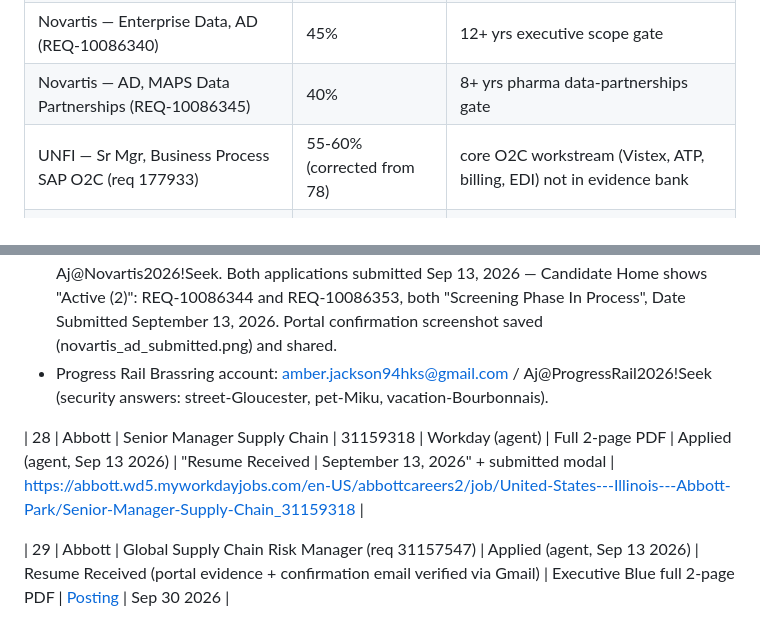
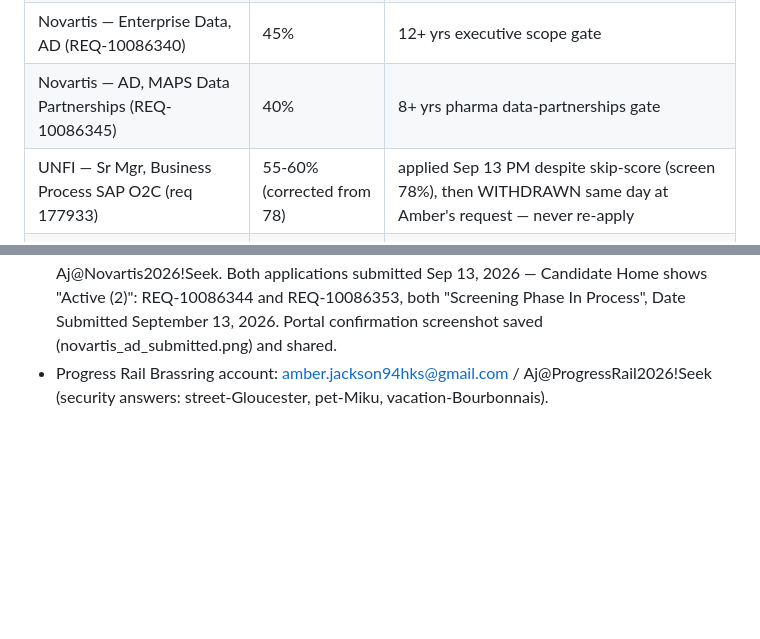
Before and after one commit to EmmaWoods36/AmberJacksonCareerSearch2026, a Markdown page: application_audit_sep13.md, 2 parts joined by grey strips. Drawn GitHub-style; blank space fills up the shorter version.

```diff
--- a/application_audit_sep13.md
+++ b/application_audit_sep13.md
@@ -51,7 +58,7 @@
 | Novartis — Patient Data Product Lead (REQ-10086343) | 50% | patient-data domain gate |
 | Novartis — Enterprise Data, AD (REQ-10086340) | 45% | 12+ yrs executive scope gate |
 | Novartis — AD, MAPS Data Partnerships (REQ-10086345) | 40% | 8+ yrs pharma data-partnerships gate |
-| UNFI — Sr Mgr, Business Process SAP O2C (req 177933) | 55-60% (corrected from 78) | core O2C workstream (Vistex, ATP, billing, EDI) not in evidence bank |
+| UNFI — Sr Mgr, Business Process SAP O2C (req 177933) | 55-60% (corrected from 78) | applied Sep 13 PM despite skip-score (screen 78%), then WITHDRAWN same day at Amber's request — never re-apply |
 | Resultant — Senior Manager, Digital Transformation | ~35-40% | pure consulting tenure gate; Manager variant is the fit (78%) |
 | Hirewell — Sr Mgr, Enterprise Applications | 80% | duplicate of Bel 54152 (already applied via Bel) |
 | Apryse — Senior Manager, Business Transformation | 72% | IL not in eligible states |
@@ -63,7 +70,3 @@
 - New tier scale (per Amber, Sep 13 afternoon): 96+ Gaping Green, 88+ Green, 75-87 Yellow, <75 Red unless exceptional upside.
 - Novartis Workday account used for both submissions: amber.jackson94hks@gmail.com / Aj@Novartis2026!Seek. Both applications submitted Sep 13, 2026 — Candidate Home shows "Active (2)": REQ-10086344 and REQ-10086353, both "Screening Phase In Process", Date Submitted September 13, 2026. Portal confirmation screenshot saved (novartis_ad_submitted.png) and shared.
 - Progress Rail Brassring account: amber.jackson94hks@gmail.com / Aj@ProgressRail2026!Seek (security answers: street-Gloucester, pet-Miku, vacation-Bourbonnais).
-
-| 28 | Abbott | Senior Manager Supply Chain | 31159318 | Workday (agent) | Full 2-page PDF | Applied (agent, Sep 13 2026) | "Resume Received | September 13, 2026" + submitted modal | https://abbott.wd5.myworkdayjobs.com/en-US/abbottcareers2/job/United-States---Illinois---Abbott-Park/Senior-Manager-Supply-Chain_31159318 |
-
-| 29 | Abbott | Global Supply Chain Risk Manager (req 31157547) | Applied (agent, Sep 13 2026) | Resume Received (portal evidence + confirmation email verified via Gmail) | Executive Blue full 2-page PDF | [Posting](https://abbott.wd5.myworkdayjobs.com/en-US/abbottcareers2/job/Global-Supply-Chain-Risk-Manager_31157547) | Sep 30 2026 |
```
Also changed, not shown: other parts of application_audit_sep13.md (+9 -2 lines), Applications_Report_Sep_12-13_2026.md (added, +65 -0 lines), application_log.md (+13 -5 lines).
